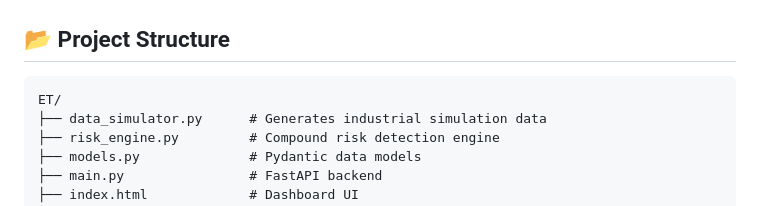
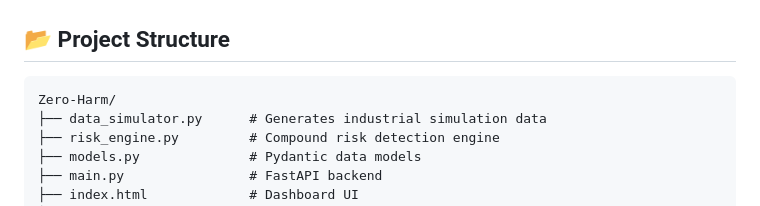
Before and after one commit to anandagopalreddy/AI-Powered-Industrial-Safety-Intelligence-for-Zero-Harm-Operations, a Markdown page: README.md, the part around the change. GitHub-like rendering.

````diff
--- a/README.md
+++ b/README.md
@@ -110,7 +110,7 @@ Each source is independently analyzed and then combined using a Compound Risk De
 ## 📂 Project Structure
 
 ```
-ET/
+Zero-Harm/
 ├── data_simulator.py      # Generates industrial simulation data
 ├── risk_engine.py         # Compound risk detection engine
 ├── models.py              # Pydantic data models
````
